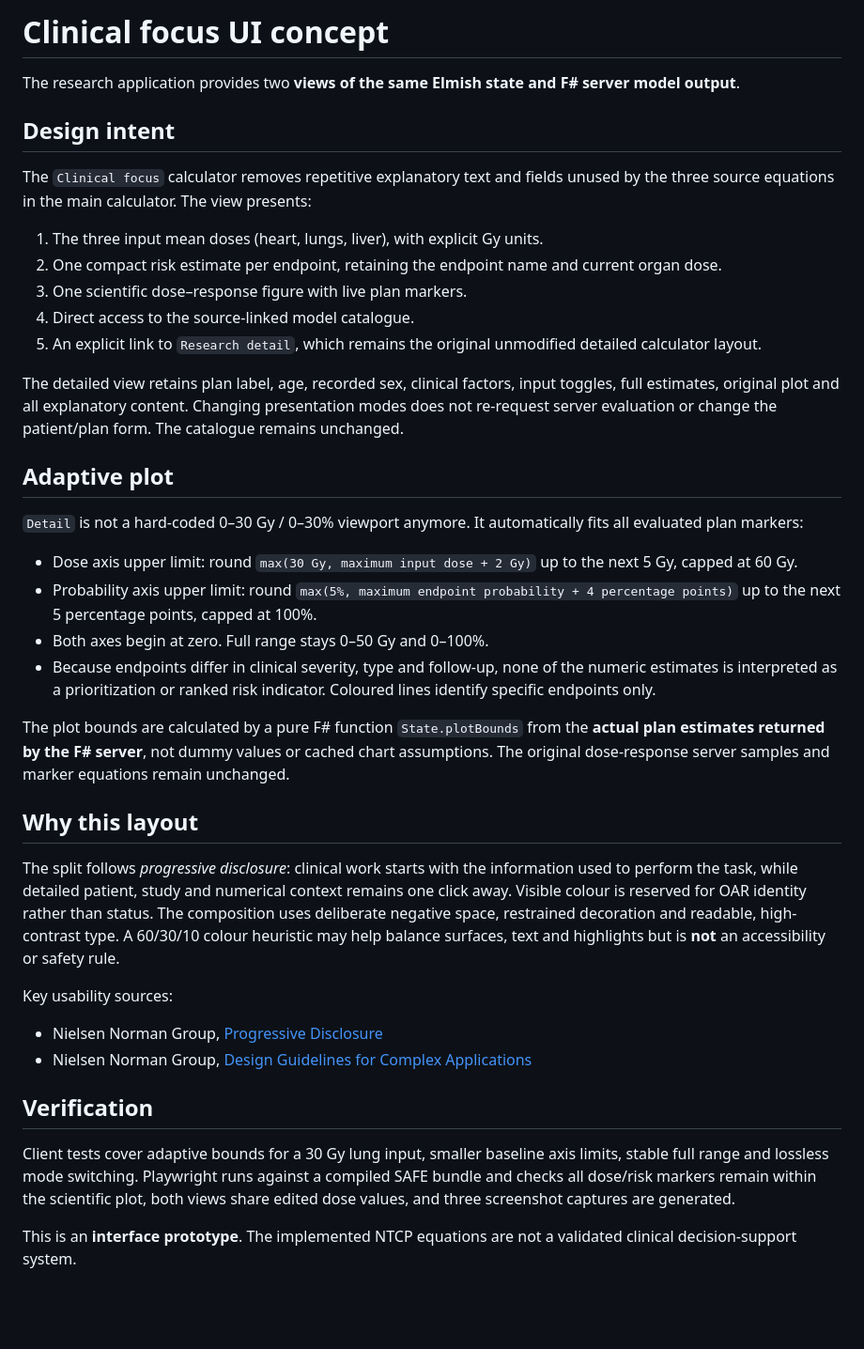
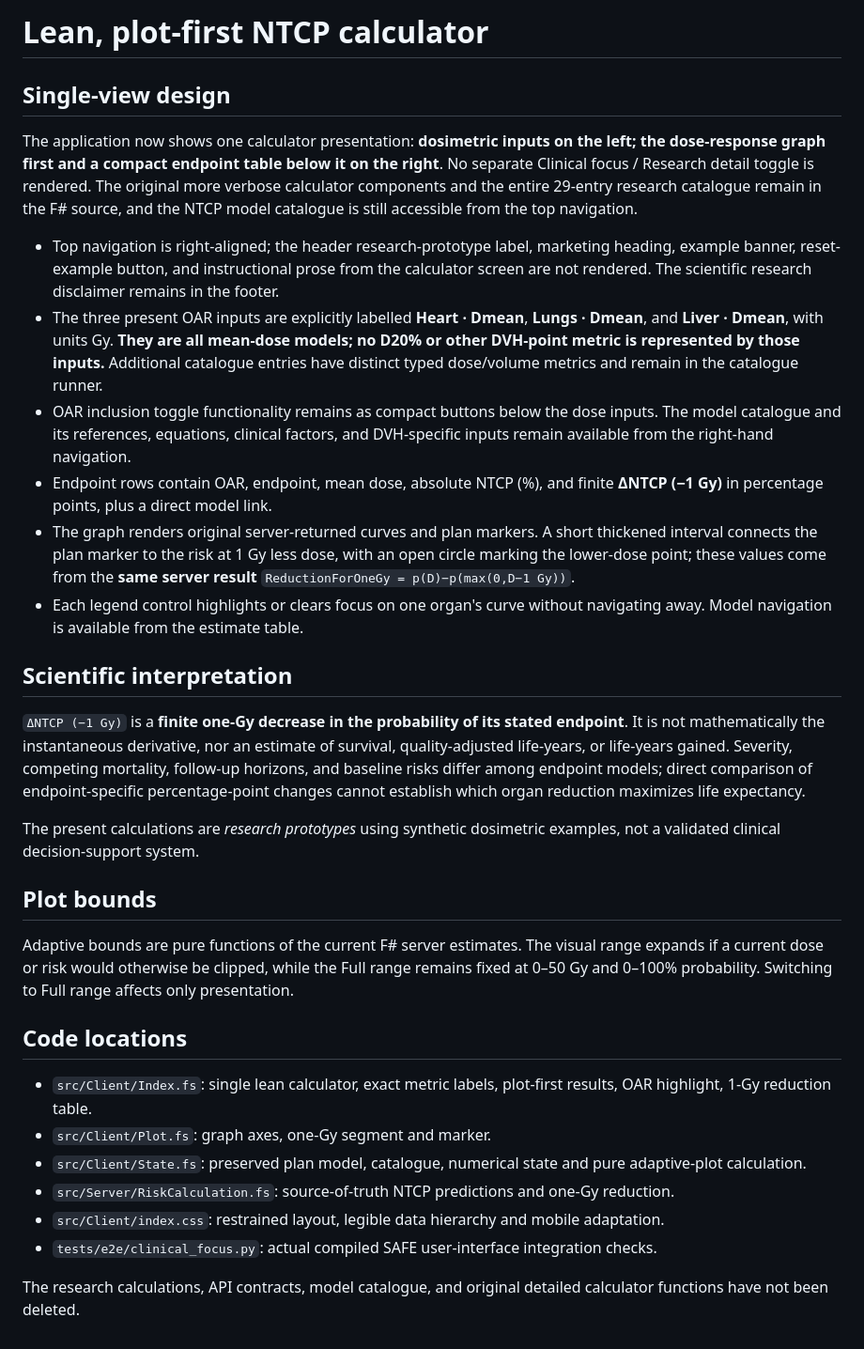
Before and after one commit to emintavlayan/risk-based-radiotherapy-planning, a Markdown page: docs/CLINICAL-FOCUS.md, the part around the change. Shown at 94% size. Drawn GitHub-style; blank space fills up the shorter version.

Commit message:
Document single lean graph-first clinical UI and correct one-Gy NTCP interpretation

```diff
--- a/docs/CLINICAL-FOCUS.md
+++ b/docs/CLINICAL-FOCUS.md
@@ -1,41 +1,33 @@
-# Clinical focus UI concept
+# Lean, plot-first NTCP calculator
 
-The research application provides two **views of the same Elmish state and F# server model output**.
+## Single-view design
 
-## Design intent
+The application now shows one calculator presentation: **dosimetric inputs on the left; the dose-response graph first and a compact endpoint table below it on the right**. No separate Clinical focus / Research detail toggle is rendered. The original more verbose calculator components and the entire 29-entry research catalogue remain in the F# source, and the NTCP model catalogue is still accessible from the top navigation.
 
-The `Clinical focus` calculator removes repetitive explanatory text and fields unused by the three source equations in the main calculator. The view presents:
+- Top navigation is right-aligned; the header research-prototype label, marketing heading, example banner, reset-example button, and instructional prose from the calculator screen are not rendered. The scientific research disclaimer remains in the footer.
+- The three present OAR inputs are explicitly labelled **Heart · Dmean**, **Lungs · Dmean**, and **Liver · Dmean**, with units Gy. **They are all mean-dose models; no D20% or other DVH-point metric is represented by those inputs.** Additional catalogue entries have distinct typed dose/volume metrics and remain in the catalogue runner.
+- OAR inclusion toggle functionality remains as compact buttons below the dose inputs. The model catalogue and its references, equations, clinical factors, and DVH-specific inputs remain available from the right-hand navigation.
+- Endpoint rows contain OAR, endpoint, mean dose, absolute NTCP (%), and finite **ΔNTCP (−1 Gy)** in percentage points, plus a direct model link.
+- The graph renders original server-returned curves and plan markers. A short thickened interval connects the plan marker to the risk at 1 Gy less dose, with an open circle marking the lower-dose point; these values come from the **same server result** `ReductionForOneGy = p(D)−p(max(0,D−1 Gy))`.
+- Each legend control highlights or clears focus on one organ's curve without navigating away. Model navigation is available from the estimate table.
 
-1. The three input mean doses (heart, lungs, liver), with explicit Gy units.
-2. One compact risk estimate per endpoint, retaining the endpoint name and current organ dose.
-3. One scientific dose–response figure with live plan markers.
-4. Direct access to the source-linked model catalogue.
-5. An explicit link to `Research detail`, which remains the original unmodified detailed calculator layout.
+## Scientific interpretation
 
-The detailed view retains plan label, age, recorded sex, clinical factors, input toggles, full estimates, original plot and all explanatory content. Changing presentation modes does not re-request server evaluation or change the patient/plan form. The catalogue remains unchanged.
+`ΔNTCP (−1 Gy)` is a **finite one-Gy decrease in the probability of its stated endpoint**. It is not mathematically the instantaneous derivative, nor an estimate of survival, quality-adjusted life-years, or life-years gained. Severity, competing mortality, follow-up horizons, and baseline risks differ among endpoint models; direct comparison of endpoint-specific percentage-point changes cannot establish which organ reduction maximizes life expectancy.
 
-## Adaptive plot
+The present calculations are *research prototypes* using synthetic dosimetric examples, not a validated clinical decision-support system.
 
-`Detail` is not a hard-coded 0–30 Gy / 0–30% viewport anymore. It automatically fits all evaluated plan markers:
+## Plot bounds
 
-- Dose axis upper limit: round `max(30 Gy, maximum input dose + 2 Gy)` up to the next 5 Gy, capped at 60 Gy.
-- Probability axis upper limit: round `max(5%, maximum endpoint probability + 4 percentage points)` up to the next 5 percentage points, capped at 100%.
-- Both axes begin at zero. Full range stays 0–50 Gy and 0–100%.
-- Because endpoints differ in clinical severity, type and follow-up, none of the numeric estimates is interpreted as a prioritization or ranked risk indicator. Coloured lines identify specific endpoints only.
+Adaptive bounds are pure functions of the current F# server estimates. The visual range expands if a current dose or risk would otherwise be clipped, while the Full range remains fixed at 0–50 Gy and 0–100% probability. Switching to Full range affects only presentation.
 
-The plot bounds are calculated by a pure F# function `State.plotBounds` from the **actual plan estimates returned by the F# server**, not dummy values or cached chart assumptions. The original dose-response server samples and marker equations remain unchanged.
+## Code locations
 
-## Why this layout
+- `src/Client/Index.fs`: single lean calculator, exact metric labels, plot-first results, OAR highlight, 1-Gy reduction table.
+- `src/Client/Plot.fs`: graph axes, one-Gy segment and marker.
+- `src/Client/State.fs`: preserved plan model, catalogue, numerical state and pure adaptive-plot calculation.
+- `src/Server/RiskCalculation.fs`: source-of-truth NTCP predictions and one-Gy reduction.
+- `src/Client/index.css`: restrained layout, legible data hierarchy and mobile adaptation.
+- `tests/e2e/clinical_focus.py`: actual compiled SAFE user-interface integration checks.
 
-The split follows *progressive disclosure*: clinical work starts with the information used to perform the task, while detailed patient, study and numerical context remains one click away. Visible colour is reserved for OAR identity rather than status. The composition uses deliberate negative space, restrained decoration and readable, high-contrast type. A 60/30/10 colour heuristic may help balance surfaces, text and highlights but is **not** an accessibility or safety rule.
-
-Key usability sources:
-
-- Nielsen Norman Group, [Progressive Disclosure](https://www.nngroup.com/articles/progressive-disclosure/)
-- Nielsen Norman Group, [Design Guidelines for Complex Applications](https://www.nngroup.com/articles/complex-application-design/)
-
-## Verification
-
-Client tests cover adaptive bounds for a 30 Gy lung input, smaller baseline axis limits, stable full range and lossless mode switching. Playwright runs against a compiled SAFE bundle and checks all dose/risk markers remain within the scientific plot, both views share edited dose values, and three screenshot captures are generated.
-
-This is an **interface prototype**. The implemented NTCP equations are not a validated clinical decision-support system.
+The research calculations, API contracts, model catalogue, and original detailed calculator functions have not been deleted.
```
